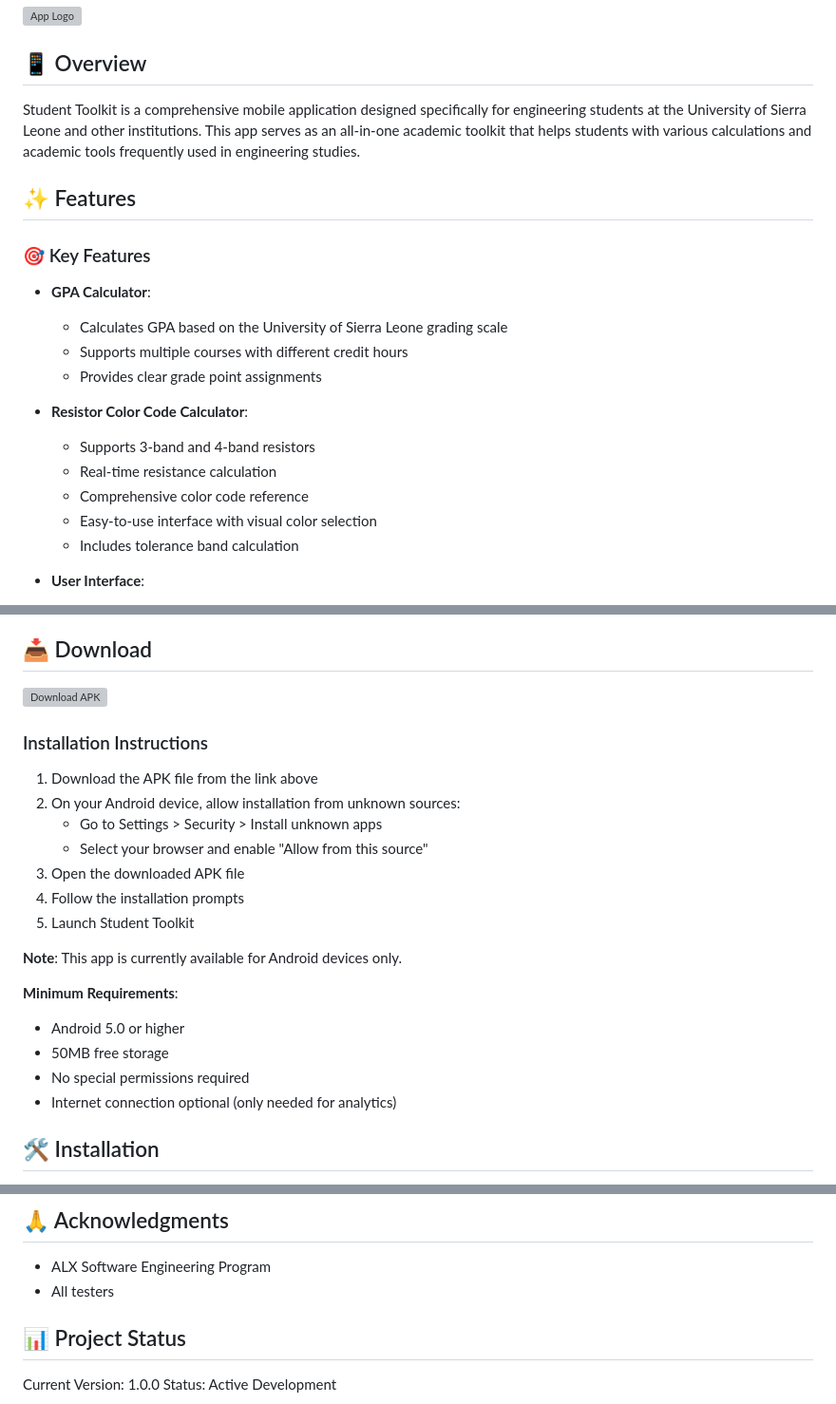
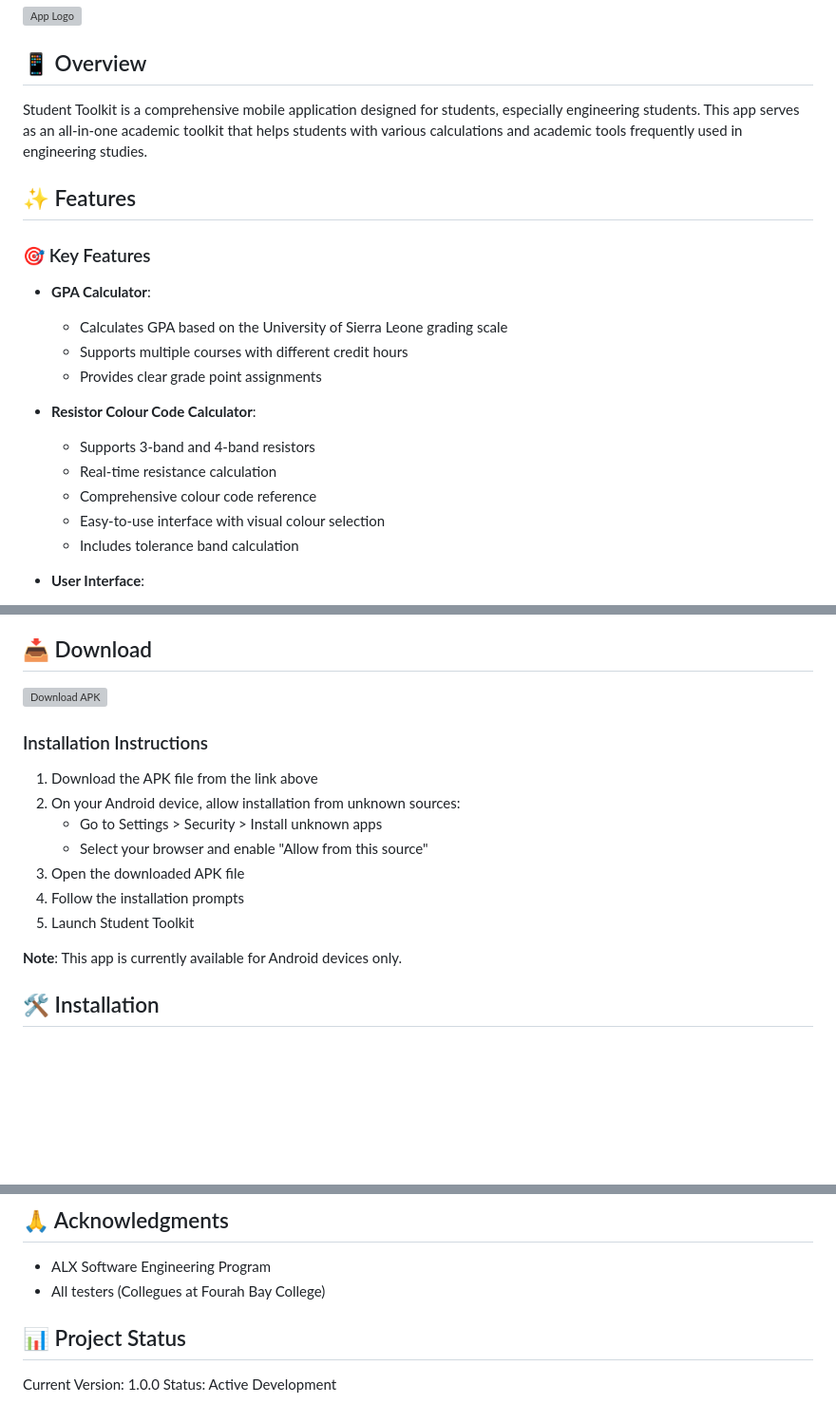
Before and after one commit to Emmie05/Student-Tookit-App, a Markdown page: student_toolkit_app/README.md, 3 parts joined by grey strips. Shown at 95% size. Drawn GitHub-style; blank space fills up the shorter version; grey boxes are pictures that could not be loaded.

Commit message:
Refine project description in README.md and update color terminology to British English; add acknowledgment for testers.

```diff
--- a/student_toolkit_app/README.md
+++ b/student_toolkit_app/README.md
@@ -4,7 +4,7 @@
 
 ## 📱 Overview
 
-Student Toolkit is a comprehensive mobile application designed specifically for engineering students at the University of Sierra Leone and other institutions. This app serves as an all-in-one academic toolkit that helps students with various calculations and academic tools frequently used in engineering studies.
+Student Toolkit is a comprehensive mobile application designed for students, especially engineering students. This app serves as an all-in-one academic toolkit that helps students with various calculations and academic tools frequently used in engineering studies.
 
 ## ✨ Features
 
@@ -13,11 +13,11 @@ Student Toolkit is a comprehensive mobile application designed specifically for
   - Calculates GPA based on the University of Sierra Leone grading scale
   - Supports multiple courses with different credit hours
   - Provides clear grade point assignments
-- **Resistor Color Code Calculator**:
+- **Resistor Colour Code Calculator**:
   - Supports 3-band and 4-band resistors
   - Real-time resistance calculation
-  - Comprehensive color code reference
-  - Easy-to-use interface with visual color selection
+  - Comprehensive colour code reference
+  - Easy-to-use interface with visual colour selection
   - Includes tolerance band calculation
 
 - **User Interface**:
@@ -82,11 +81,6 @@ This project was developed as my final Webstack Portfolio Project for the ALX So
 
 **Note**: This app is currently available for Android devices only.
 
-**Minimum Requirements**:
-- Android 5.0 or higher
-- 50MB free storage
-- No special permissions required
-- Internet connection optional (only needed for analytics)
 
 ## 🛠️ Installation
 
@@ -131,7 +125,7 @@ To use Firebase services:
 ## 🙏 Acknowledgments
 
 - ALX Software Engineering Program
-- All testers
+- All testers (Collegues at Fourah Bay College)
 
 ## 📊 Project Status
 
```
Also changed, not shown: other parts of student_toolkit_app/README.md (+1 -2 lines).
